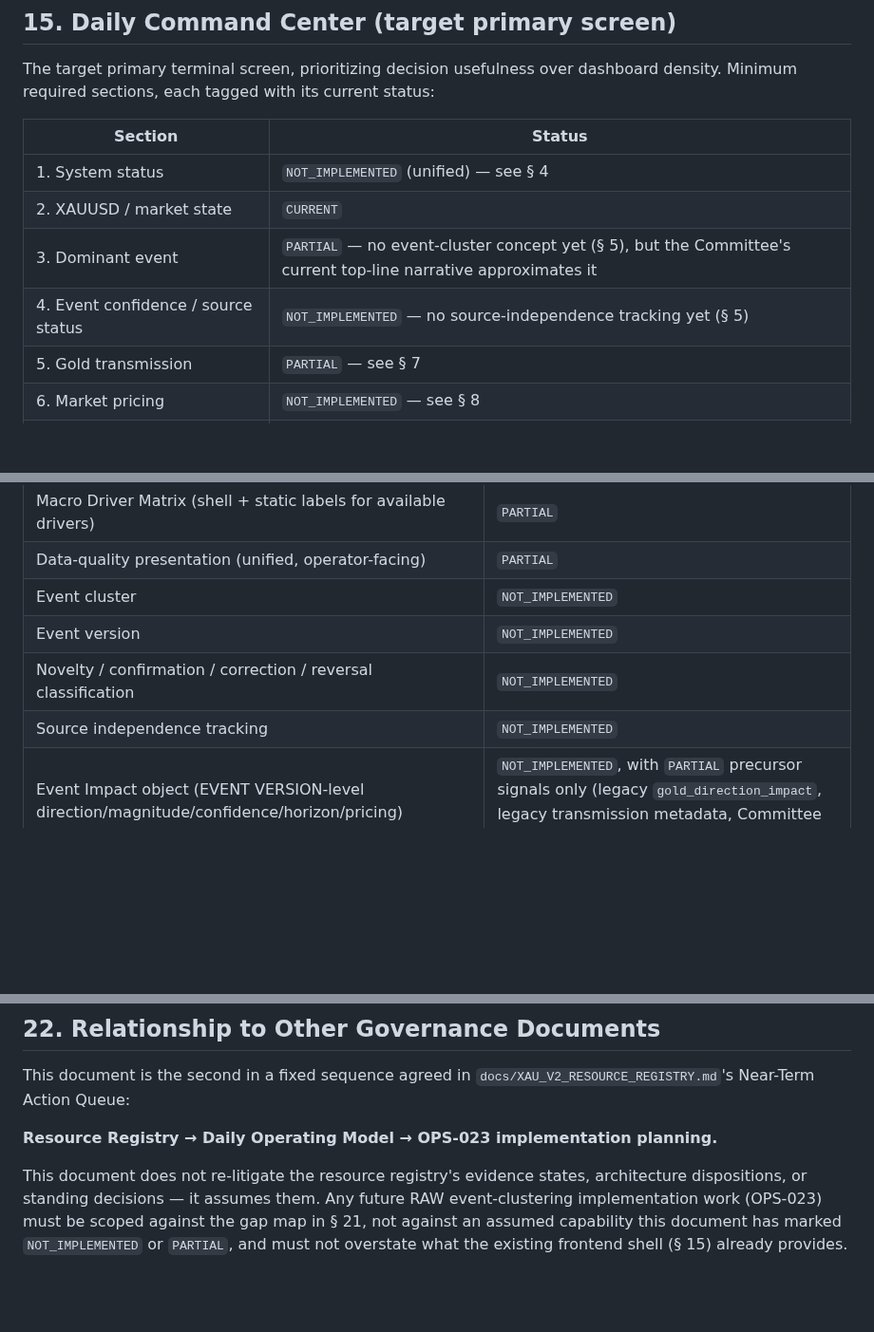
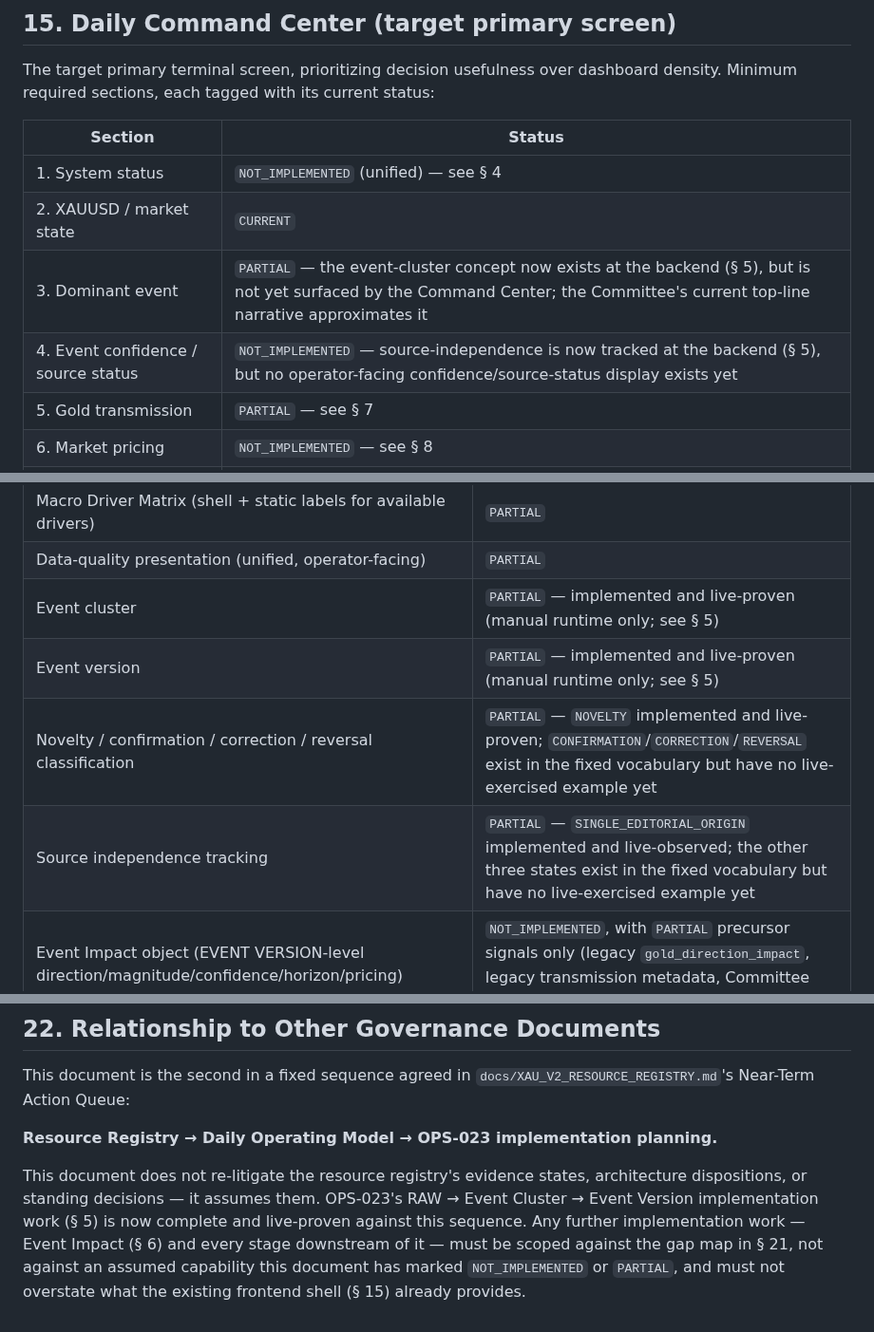
Before and after one commit to enzolivemater-jpg/Alpha-xau, a Markdown page: docs/XAU_V2_DAILY_OPERATING_MODEL.md, 3 parts joined by grey strips. Shown at 95% size. GitHub-like rendering; blank space fills up the shorter version.

```diff
--- a/docs/XAU_V2_DAILY_OPERATING_MODEL.md
+++ b/docs/XAU_V2_DAILY_OPERATING_MODEL.md
@@ -630,8 +650,8 @@ current status:
 |---|---|
 | 1. System status | `NOT_IMPLEMENTED` (unified) — see § 4 |
 | 2. XAUUSD / market state | `CURRENT` |
-| 3. Dominant event | `PARTIAL` — no event-cluster concept yet (§ 5), but the Committee's current top-line narrative approximates it |
-| 4. Event confidence / source status | `NOT_IMPLEMENTED` — no source-independence tracking yet (§ 5) |
+| 3. Dominant event | `PARTIAL` — the event-cluster concept now exists at the backend (§ 5), but is not yet surfaced by the Command Center; the Committee's current top-line narrative approximates it |
+| 4. Event confidence / source status | `NOT_IMPLEMENTED` — source-independence is now tracked at the backend (§ 5), but no operator-facing confidence/source-status display exists yet |
 | 5. Gold transmission | `PARTIAL` — see § 7 |
 | 6. Market pricing | `NOT_IMPLEMENTED` — see § 8 |
 | 7. Positioning / crowding | `NOT_IMPLEMENTED` — see § 8 |
@@ -861,10 +887,10 @@ status where they differ.
 | Enriched target Scenario Tree (counter-drivers, pricing state, data-quality caveat, scenario-change trigger) | `PARTIAL` |
 | Macro Driver Matrix (shell + static labels for available drivers) | `PARTIAL` |
 | Data-quality presentation (unified, operator-facing) | `PARTIAL` |
-| Event cluster | `NOT_IMPLEMENTED` |
-| Event version | `NOT_IMPLEMENTED` |
-| Novelty / confirmation / correction / reversal classification | `NOT_IMPLEMENTED` |
-| Source independence tracking | `NOT_IMPLEMENTED` |
+| Event cluster | `PARTIAL` — implemented and live-proven (manual runtime only; see § 5) |
+| Event version | `PARTIAL` — implemented and live-proven (manual runtime only; see § 5) |
+| Novelty / confirmation / correction / reversal classification | `PARTIAL` — `NOVELTY` implemented and live-proven; `CONFIRMATION`/`CORRECTION`/`REVERSAL` exist in the fixed vocabulary but have no live-exercised example yet |
+| Source independence tracking | `PARTIAL` — `SINGLE_EDITORIAL_ORIGIN` implemented and live-observed; the other three states exist in the fixed vocabulary but have no live-exercised example yet |
 | Event Impact object (EVENT VERSION-level direction/magnitude/confidence/horizon/pricing) | `NOT_IMPLEMENTED`, with `PARTIAL` precursor signals only (legacy `gold_direction_impact`, legacy transmission metadata, Committee scenario direction/confidence/horizon) |
 | Event magnitude | `NOT_IMPLEMENTED` |
 | Gold transmission (structured, always-populated) | `PARTIAL` |
@@ -898,7 +924,10 @@ planning.**
 
 This document does not re-litigate the resource registry's evidence
 states, architecture dispositions, or standing decisions — it assumes
-them. Any future RAW event-clustering implementation work (OPS-023) must
-be scoped against the gap map in § 21, not against an assumed capability
-this document has marked `NOT_IMPLEMENTED` or `PARTIAL`, and must not
-overstate what the existing frontend shell (§ 15) already provides.
+them. OPS-023's RAW → Event Cluster → Event Version implementation work
+(§ 5) is now complete and live-proven against this sequence. Any further
+implementation work — Event Impact (§ 6) and every stage downstream of
+it — must be scoped against the gap map in § 21, not against an assumed
+capability this document has marked `NOT_IMPLEMENTED` or `PARTIAL`, and
+must not overstate what the existing frontend shell (§ 15) already
+provides.
```
Also changed, not shown: other parts of docs/XAU_V2_DAILY_OPERATING_MODEL.md (+56 -30 lines), docs/XAU_V2_RESOURCE_REGISTRY.md (+16 -11 lines).
